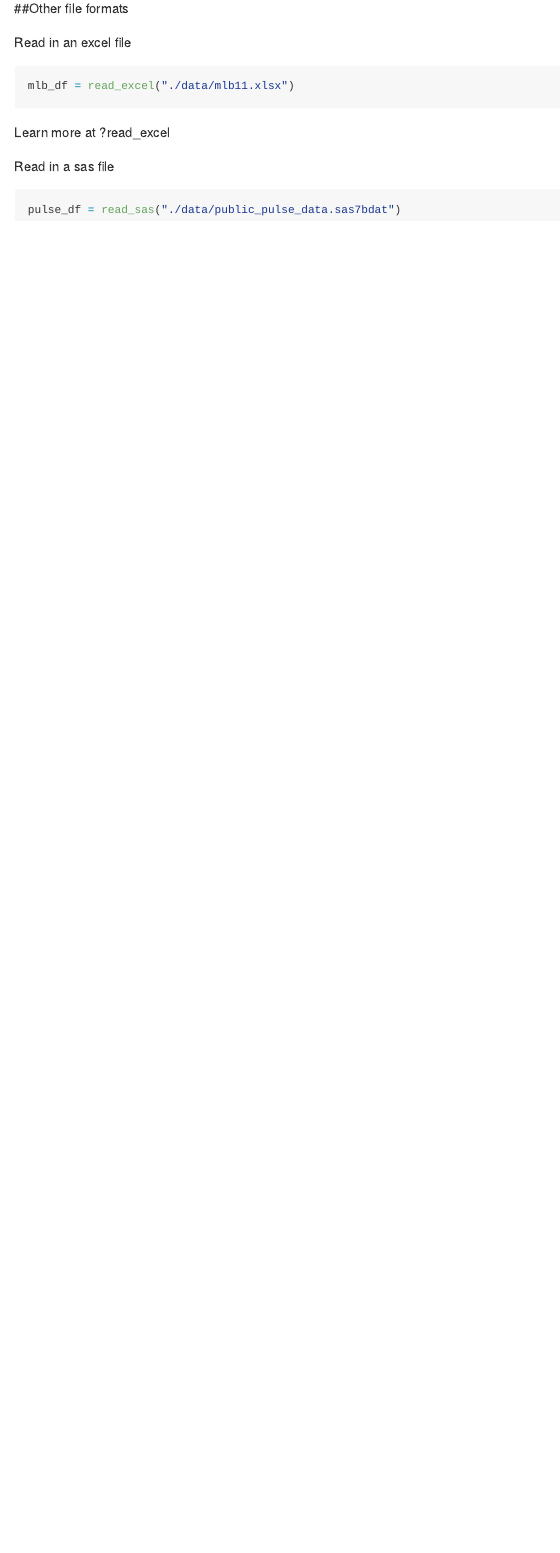
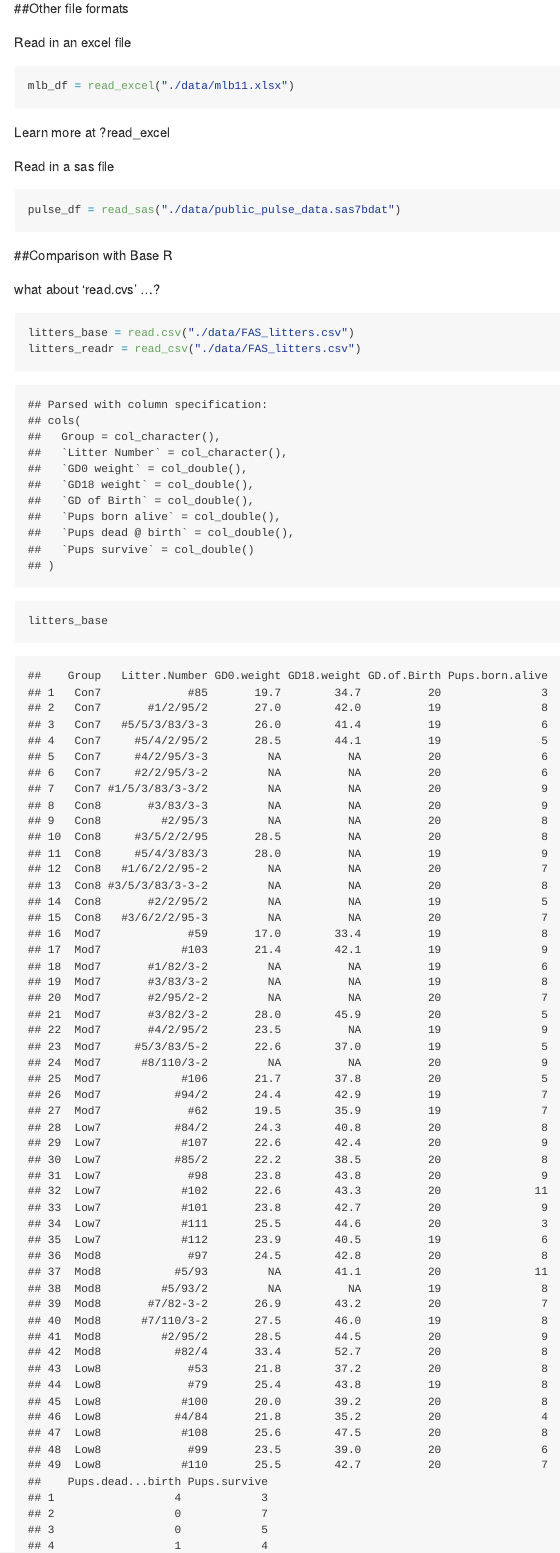
Before and after one commit to mwp2123/data_wrangling_i, an R Markdown document (data_wrangling_i.Rmd): the page in a window 1100 px wide, from 3600 px down. The pictures show the output file data_wrangling_i.md that the author committed with the source, drawn offline in the style of GitHub.

Commit message:
read_csv vs read.csv

````diff
--- a/data_wrangling_i.Rmd
+++ b/data_wrangling_i.Rmd
@@ -65,3 +65,17 @@ Read in a sas file
 ```{r}
 pulse_df = read_sas("./data/public_pulse_data.sas7bdat")
 ```
+
+
+##Comparison with Base R
+
+what about 'read.cvs' ...?
+
+```{r}
+litters_base = read.csv("./data/FAS_litters.csv")
+litters_readr = read_csv("./data/FAS_litters.csv")
+
+litters_base
+litters_readr
+
+```
````
Also changed, not shown: data_wrangling_i.md.
